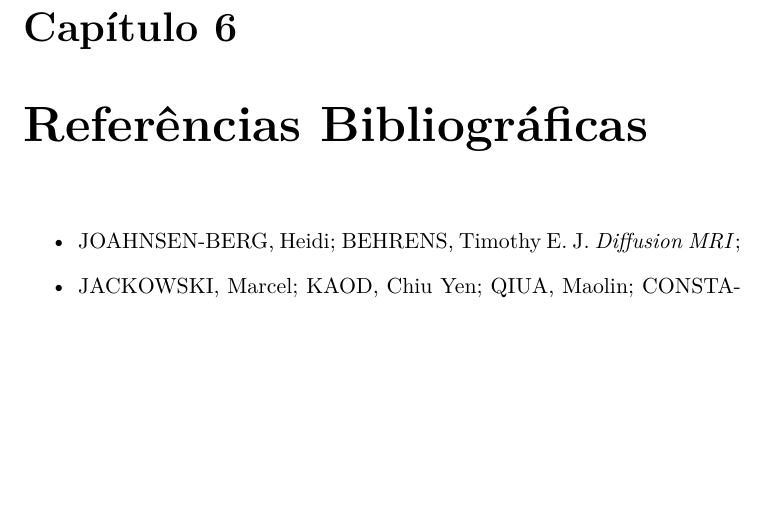
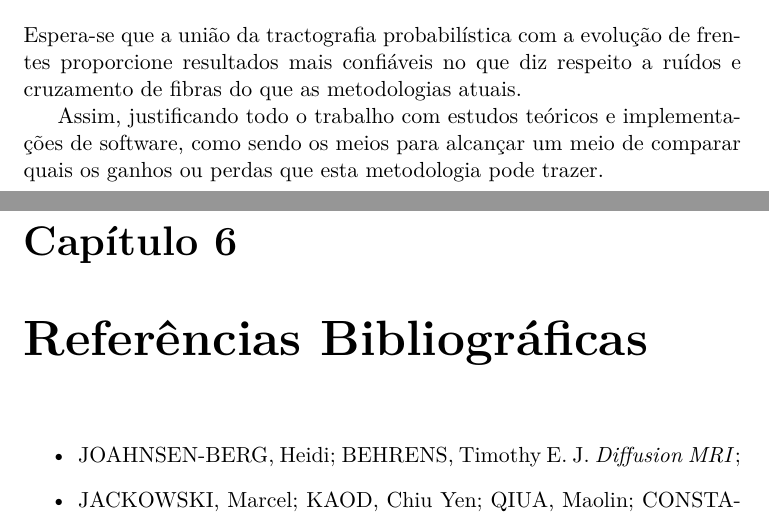
Before and after one commit to rafamanzo/tese, a LaTeX document (projeto.tex): part of page 13 of 13 before the commit and two parts of pages 12 and 13 of 13 after it, the two joined at a grey line, cut at the place of the change, the shorter picture padded with empty space. Compiled offline with pdfLaTeX.

Commit message:
Conclusão para o projeto

```diff
--- a/projeto.tex
+++ b/projeto.tex
@@ -137,6 +137,9 @@
   A expectativa é que todas as implementações acima sejam incorporadas a este software livre assim constituindo uma contribuição à comunidade com uma nova funcionalidade.
 
 \chapter{Conclusão}
+Espera-se que a união da tractografia probabilística com a evolução de frentes proporcione resultados mais confiáveis no que diz respeito a ruídos e cruzamento de fibras do que as metodologias atuais.
+
+Assim, justificando todo o trabalho com estudos teóricos e implementações de software, como sendo os meios para alcançar um meio de comparar quais os ganhos ou perdas que esta metodologia pode trazer.
 
 \chapter{Referências Bibliográficas}
 
```
